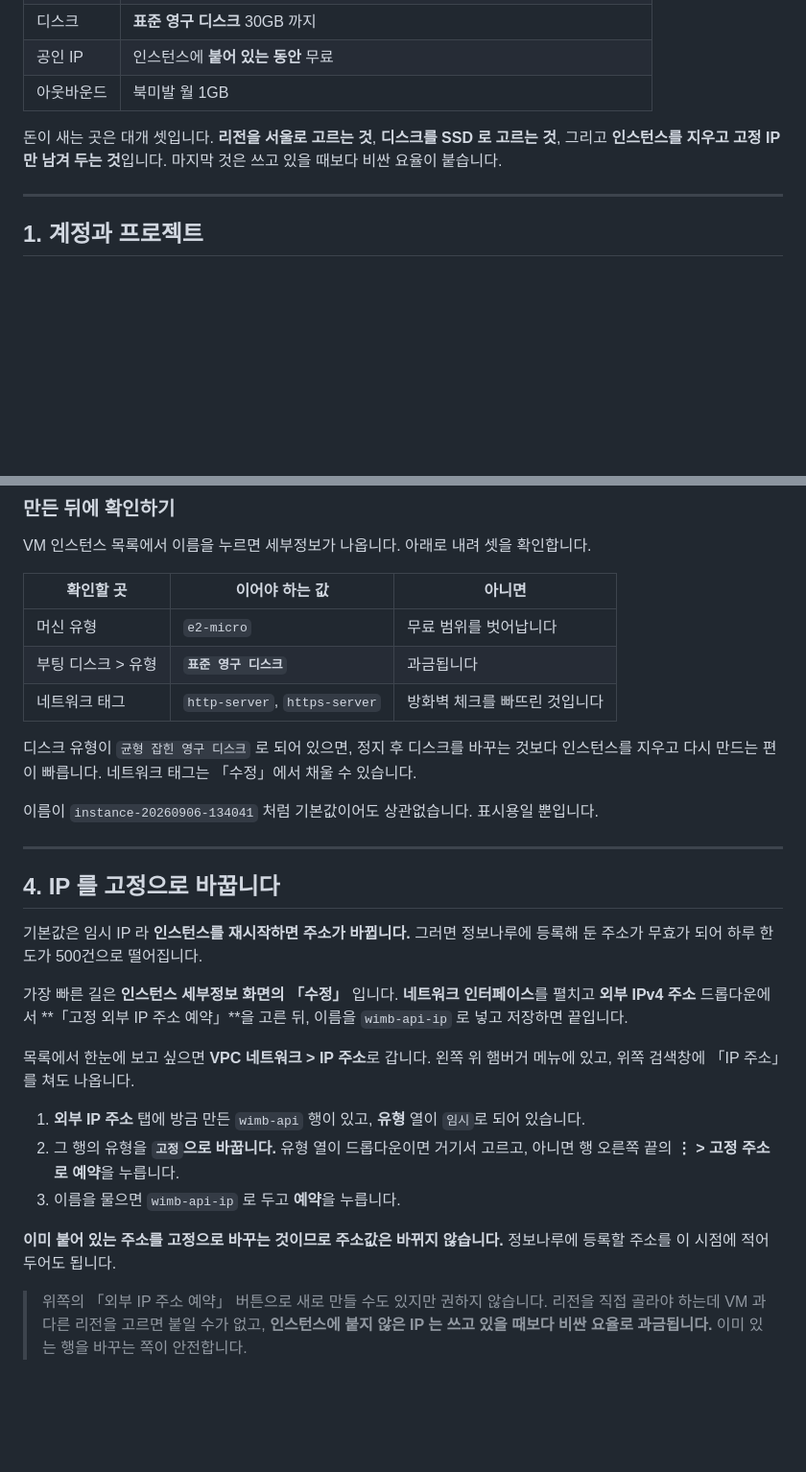
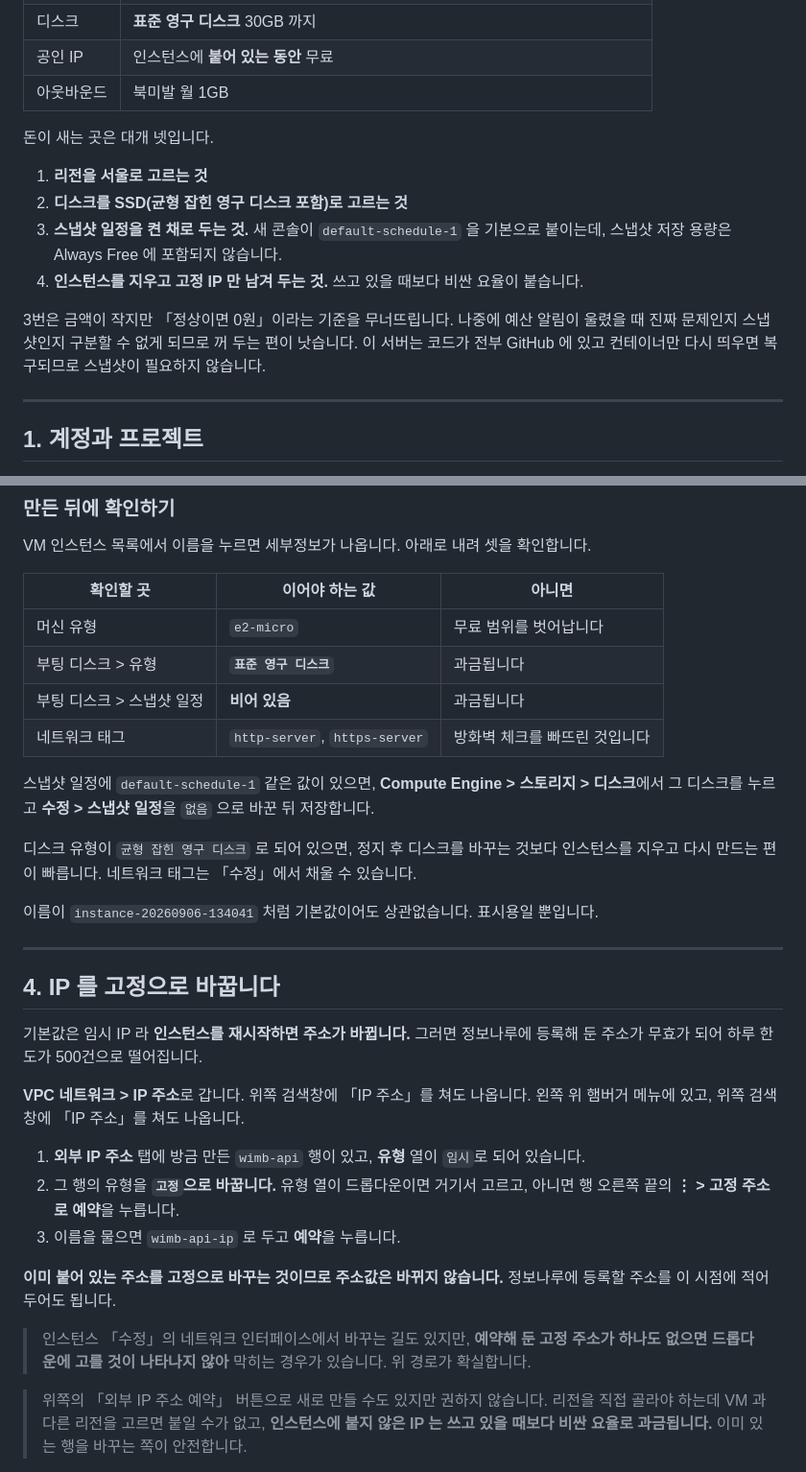
Before and after one commit to LeeeeeJY/where-is-my-book, a Markdown page: docs/구글-서버-만들기.md, 2 parts joined by grey strips. Shown at 96% size. GitHub-like rendering; blank space fills up the shorter version.

Commit message:
기본으로 켜지는 스냅샷 일정이 과금된다는 것을 적었습니다
새 콘솔이 부팅 디스크에 default-schedule-1 을 기본으로 붙이는데, 스냅샷 저장
용량은 Always Free 에 포함되지 않습니다. 금액은 작지만 「정상이면 0원」이라는
기준이 무너져서, 예산 알림이 울렸을 때 원인을 구분할 수 없게 됩니다.

고정 IP 는 인스턴스 수정 화면을 먼저 안내했지만, 예약해 둔 주소가 하나도
없으면 드롭다운에 선택지가 나타나지 않아 막힙니다. VPC 네트워크 경로를 앞으로
되돌렸습니다.

Co-Authored-By: Claude Opus 5 <noreply@anthropic.com>
Claude-Session: https://claude.ai/code/session_01P8Zw8FDBcpzPUHuK2QQ4uJ

```diff
--- a/docs/구글-서버-만들기.md
+++ b/docs/구글-서버-만들기.md
@@ -41,9 +41,17 @@ API 서버는 e2-micro 한 대로 충분하므로 여기에 들어갑니다.
 | 공인 IP | 인스턴스에 **붙어 있는 동안** 무료 |
 | 아웃바운드 | 북미발 월 1GB |
 
-돈이 새는 곳은 대개 셋입니다. **리전을 서울로 고르는 것**, **디스크를 SSD 로 고르는 것**,
-그리고 **인스턴스를 지우고 고정 IP 만 남겨 두는 것**입니다. 마지막 것은 쓰고 있을 때보다
-비싼 요율이 붙습니다.
+돈이 새는 곳은 대개 넷입니다.
+
+1. **리전을 서울로 고르는 것**
+2. **디스크를 SSD(균형 잡힌 영구 디스크 포함)로 고르는 것**
+3. **스냅샷 일정을 켠 채로 두는 것.** 새 콘솔이 `default-schedule-1` 을 기본으로 붙이는데,
+   스냅샷 저장 용량은 Always Free 에 포함되지 않습니다.
+4. **인스턴스를 지우고 고정 IP 만 남겨 두는 것.** 쓰고 있을 때보다 비싼 요율이 붙습니다.
+
+3번은 금액이 작지만 「정상이면 0원」이라는 기준을 무너뜨립니다. 나중에 예산 알림이 울렸을 때
+진짜 문제인지 스냅샷인지 구분할 수 없게 되므로 꺼 두는 편이 낫습니다. 이 서버는 코드가 전부
+GitHub 에 있고 컨테이너만 다시 띄우면 복구되므로 스냅샷이 필요하지 않습니다.
 
 ---
 
@@ -130,7 +138,11 @@ VM 인스턴스 목록에서 이름을 누르면 세부정보가 나옵니다.
 |---|---|---|
 | 머신 유형 | `e2-micro` | 무료 범위를 벗어납니다 |
 | 부팅 디스크 > 유형 | **`표준 영구 디스크`** | 과금됩니다 |
+| 부팅 디스크 > 스냅샷 일정 | **비어 있음** | 과금됩니다 |
 | 네트워크 태그 | `http-server`, `https-server` | 방화벽 체크를 빠뜨린 것입니다 |
+
+스냅샷 일정에 `default-schedule-1` 같은 값이 있으면, **Compute Engine > 스토리지 > 디스크**에서
+그 디스크를 누르고 **수정 > 스냅샷 일정**을 `없음` 으로 바꾼 뒤 저장합니다.
 
 디스크 유형이 `균형 잡힌 영구 디스크` 로 되어 있으면, 정지 후 디스크를 바꾸는 것보다
 인스턴스를 지우고 다시 만드는 편이 빠릅니다. 네트워크 태그는 「수정」에서 채울 수 있습니다.
@@ -144,11 +156,7 @@ VM 인스턴스 목록에서 이름을 누르면 세부정보가 나옵니다.
 기본값은 임시 IP 라 **인스턴스를 재시작하면 주소가 바뀝니다.** 그러면 정보나루에 등록해 둔
 주소가 무효가 되어 하루 한도가 500건으로 떨어집니다.
 
-가장 빠른 길은 **인스턴스 세부정보 화면의 「수정」** 입니다. **네트워크 인터페이스**를 펼치고
-**외부 IPv4 주소** 드롭다운에서 **「고정 외부 IP 주소 예약」**을 고른 뒤, 이름을 `wimb-api-ip`
-로 넣고 저장하면 끝입니다.
-
-목록에서 한눈에 보고 싶으면 **VPC 네트워크 > IP 주소**로 갑니다. 왼쪽 위 햄버거 메뉴에 있고, 위쪽 검색창에 「IP 주소」를
+**VPC 네트워크 > IP 주소**로 갑니다. 위쪽 검색창에 「IP 주소」를 쳐도 나옵니다. 왼쪽 위 햄버거 메뉴에 있고, 위쪽 검색창에 「IP 주소」를
 쳐도 나옵니다.
 
 1. **외부 IP 주소** 탭에 방금 만든 `wimb-api` 행이 있고, **유형** 열이 `임시`로 되어 있습니다.
@@ -158,6 +166,10 @@ VM 인스턴스 목록에서 이름을 누르면 세부정보가 나옵니다.
 
 **이미 붙어 있는 주소를 고정으로 바꾸는 것이므로 주소값은 바뀌지 않습니다.** 정보나루에
 등록할 주소를 이 시점에 적어 두어도 됩니다.
+
+> 인스턴스 「수정」의 네트워크 인터페이스에서 바꾸는 길도 있지만, **예약해 둔 고정 주소가
+> 하나도 없으면 드롭다운에 고를 것이 나타나지 않아** 막히는 경우가 있습니다. 위 경로가
+> 확실합니다.
 
 > 위쪽의 「외부 IP 주소 예약」 버튼으로 새로 만들 수도 있지만 권하지 않습니다. 리전을 직접
 > 골라야 하는데 VM 과 다른 리전을 고르면 붙일 수가 없고, **인스턴스에 붙지 않은 IP 는 쓰고
```
